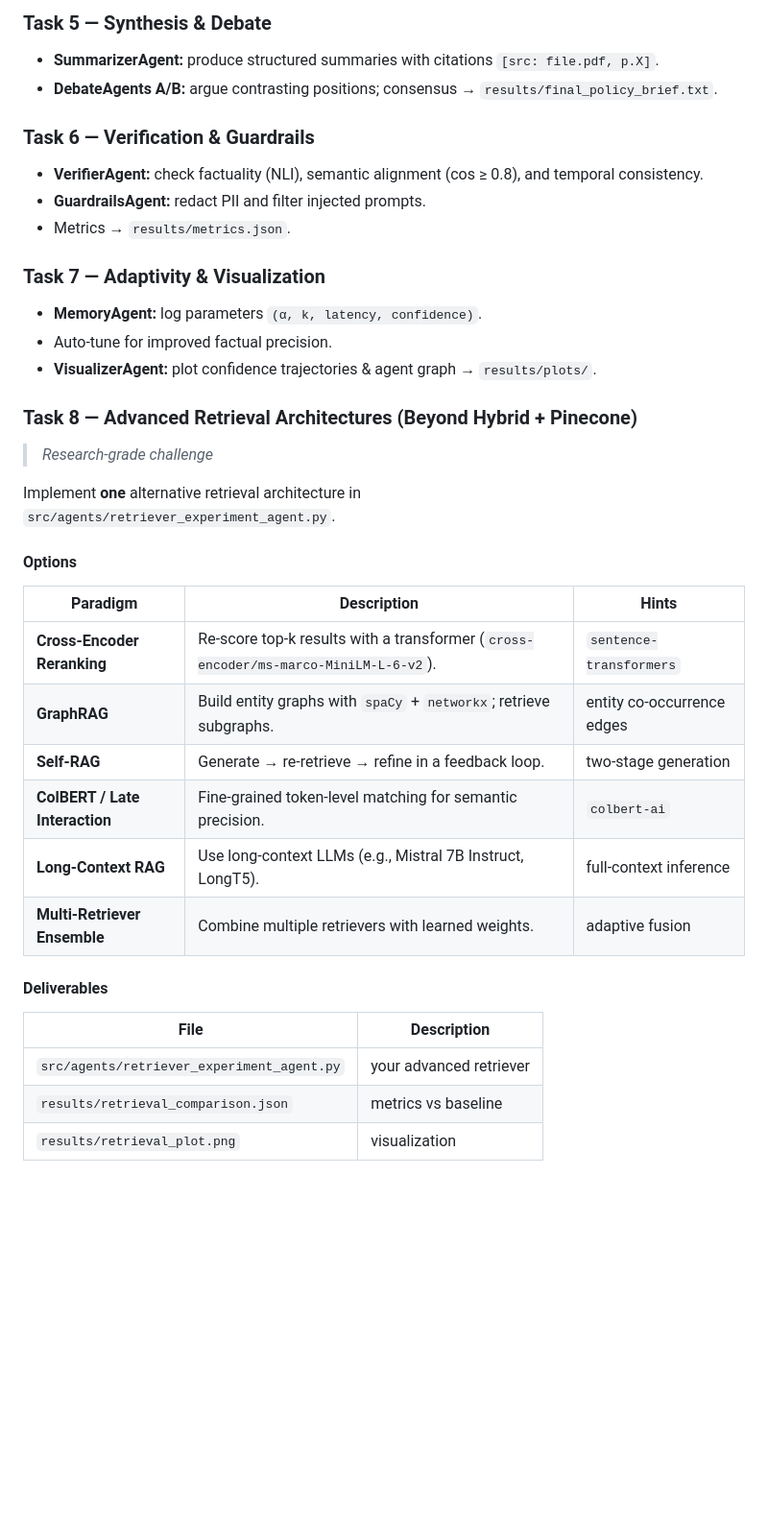
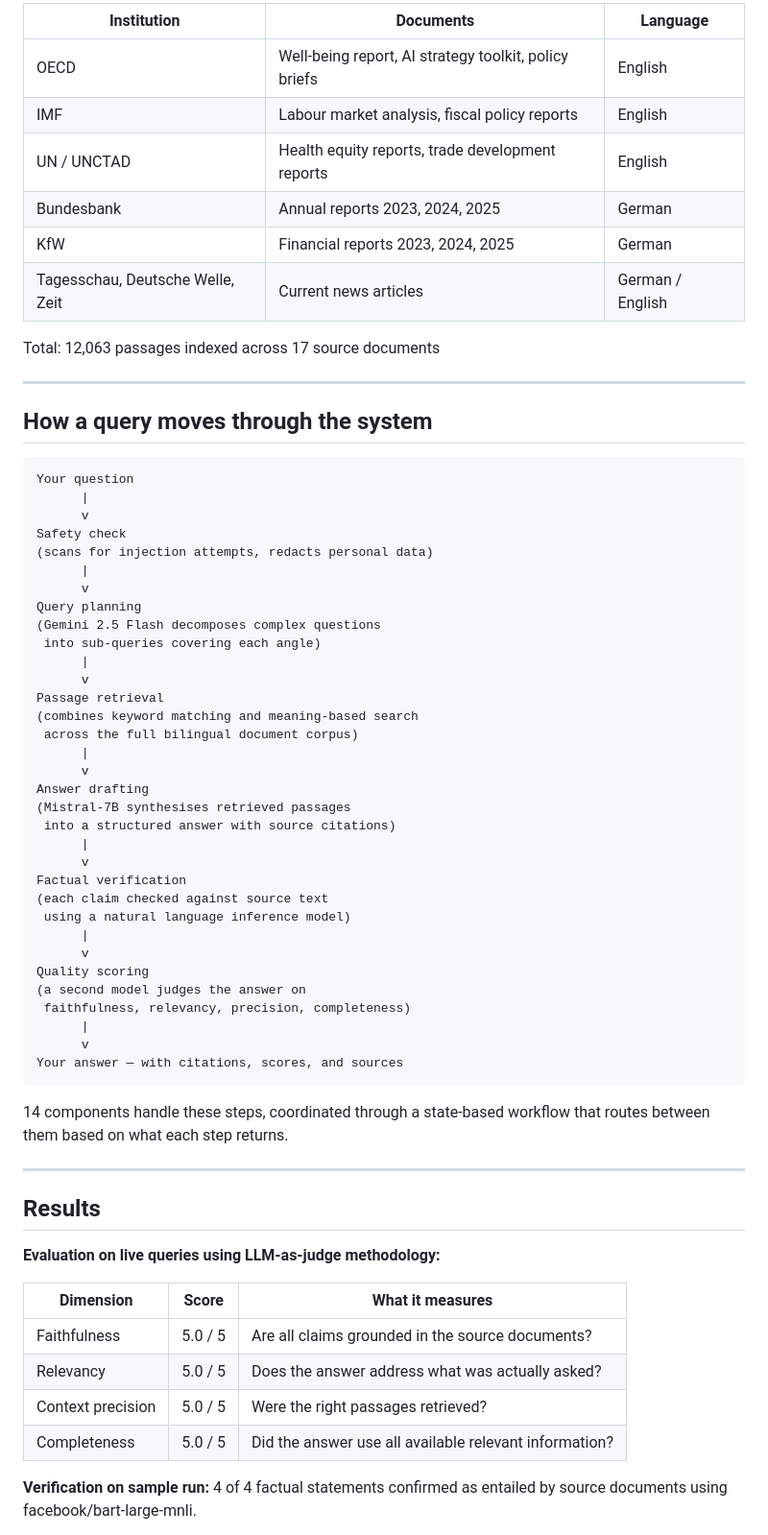
Before and after one commit to OJASIO/ojo, a Markdown page: AI_Multi_Agent_RAG/README.md, the part around one of its changes. Shown at 96% size. Drawn GitHub-style; blank space fills up the shorter version.

````diff
--- a/AI_Multi_Agent_RAG/README.md
+++ b/AI_Multi_Agent_RAG/README.md
@@ -61,37 +19,69 @@ You will implement the following agents:
 
-### **Task 5 — Synthesis & Debate**
-- **SummarizerAgent:** produce structured summaries with citations `[src: file.pdf, p.X]`.
-- **DebateAgents A/B:** argue contrasting positions; consensus → `results/final_policy_brief.txt`.
+| Institution | Documents | Language |
+|---|---|---|
+| OECD | Well-being report, AI strategy toolkit, policy briefs | English |
+| IMF | Labour market analysis, fiscal policy reports | English |
+| UN / UNCTAD | Health equity reports, trade development reports | English |
+| Bundesbank | Annual reports 2023, 2024, 2025 | German |
+| KfW | Financial reports 2023, 2024, 2025 | German |
+| Tagesschau, Deutsche Welle, Zeit | Current news articles | German / English |
 
-### **Task 6 — Verification & Guardrails**
-- **VerifierAgent:** check factuality (NLI), semantic alignment (cos ≥ 0.8), and temporal consistency.
-- **GuardrailsAgent:** redact PII and filter injected prompts.
-- Metrics → `results/metrics.json`.
+Total: 12,063 passages indexed across 17 source documents
 
-### **Task 7 — Adaptivity & Visualization**
-- **MemoryAgent:** log parameters `(α, k, latency, confidence)`.
-- Auto-tune for improved factual precision.
-- **VisualizerAgent:** plot confidence trajectories & agent graph → `results/plots/`.
+---
 
-### **Task 8 — Advanced Retrieval Architectures (Beyond Hybrid + Pinecone)**
-> *Research-grade challenge*
+## How a query moves through the system
 
-Implement **one** alternative retrieval architecture in
-`src/agents/retriever_experiment_agent.py`.
+```
+Your question
+      |
+      v
+Safety check
+(scans for injection attempts, redacts personal data)
+      |
+      v
+Query planning
+(Gemini 2.5 Flash decomposes complex questions
+ into sub-queries covering each angle)
+      |
+      v
+Passage retrieval
+(combines keyword matching and meaning-based search
+ across the full bilingual document corpus)
+      |
+      v
+Answer drafting
+(Mistral-7B synthesises retrieved passages
+ into a structured answer with source citations)
+      |
+      v
+Factual verification
+(each claim checked against source text
+ using a natural language inference model)
+      |
+      v
+Quality scoring
+(a second model judges the answer on
+ faithfulness, relevancy, precision, completeness)
+      |
+      v
+Your answer — with citations, scores, and sources
+```
 
-#### Options
-| Paradigm | Description | Hints |
-|-----------|-------------|-------|
-| **Cross-Encoder Reranking** | Re-score top-k results with a transformer (`cross-encoder/ms-marco-MiniLM-L-6-v2`). | `sentence-transformers` |
-| **GraphRAG** | Build entity graphs with `spaCy` + `networkx`; retrieve subgraphs. | entity co-occurrence edges |
-| **Self-RAG** | Generate → re-retrieve → refine in a feedback loop. | two-stage generation |
-|  **ColBERT / Late Interaction** | Fine-grained token-level matching for semantic precision. | `colbert-ai` |
-| **Long-Context RAG** | Use long-context LLMs (e.g., Mistral 7B Instruct, LongT5). | full-context inference |
-| **Multi-Retriever Ensemble** | Combine multiple retrievers with learned weights. | adaptive fusion |
+14 components handle these steps, coordinated through a state-based workflow that routes between them based on what each step returns.
 
-#### Deliverables
-| File | Description |
-|------|--------------|
-| `src/agents/retriever_experiment_agent.py` | your advanced retriever |
-| `results/retrieval_comparison.json` | metrics vs baseline |
-| `results/retrieval_plot.png` | visualization |
+---
+
+## Results
+
+**Evaluation on live queries using LLM-as-judge methodology:**
+
+| Dimension | Score | What it measures |
+|---|---|---|
+| Faithfulness | 5.0 / 5 | Are all claims grounded in the source documents? |
+| Relevancy | 5.0 / 5 | Does the answer address what was actually asked? |
+| Context precision | 5.0 / 5 | Were the right passages retrieved? |
+| Completeness | 5.0 / 5 | Did the answer use all available relevant information? |
+
+**Verification on sample run:** 4 of 4 factual statements confirmed as entailed by source documents using facebook/bart-large-mnli.
+
````
Also changed, not shown: other parts of AI_Multi_Agent_RAG/README.md (+153 -50 lines).
